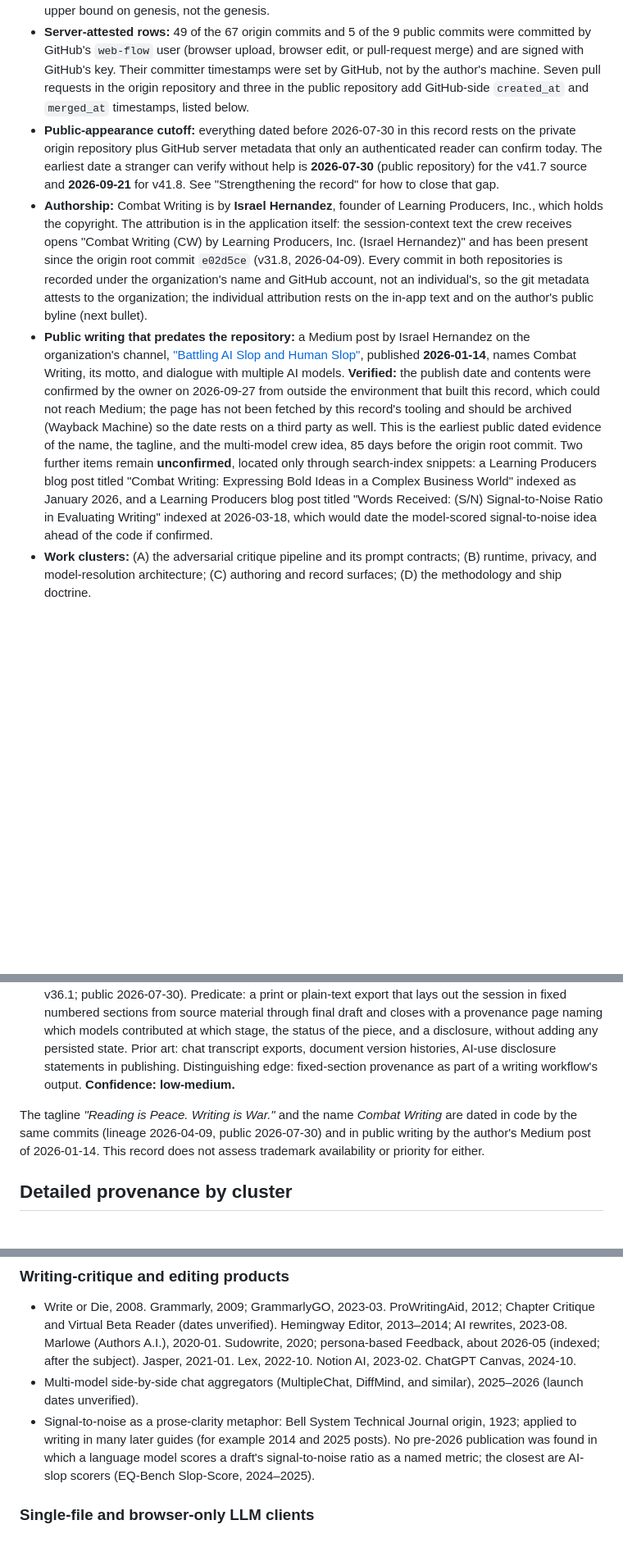
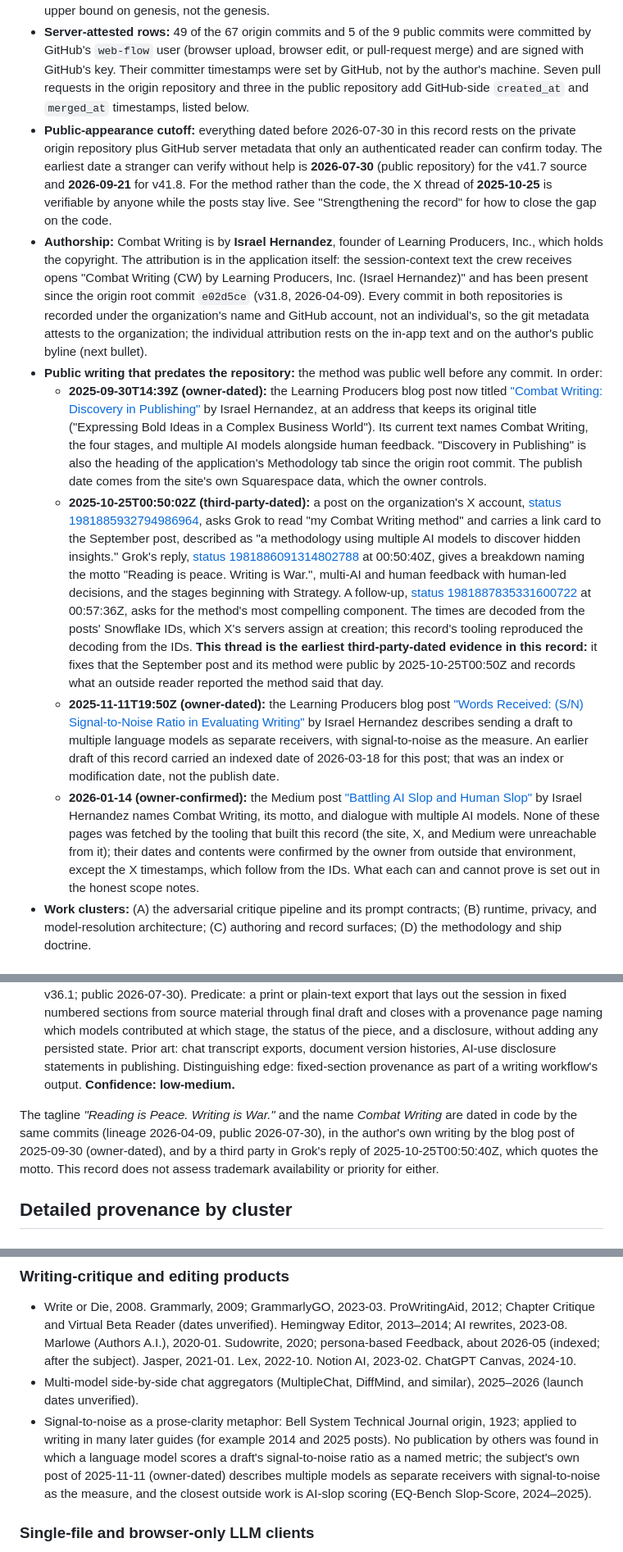
Before and after one commit to LearningProducers/CombatWriting, a Markdown page: docs/combat-writing-prior-art.md, 3 parts joined by grey strips. Shown at 82% size. Rendered like a GitHub page; blank space fills up the shorter version.

```diff
--- a/docs/combat-writing-prior-art.md
+++ b/docs/combat-writing-prior-art.md
@@ -23,9 +23,14 @@ Record date: **2026-09-27**. Figures marked "as of the record date" are snapshot
 - **Chain of custody between the two repositories:** the `index.html` in the public root commit `fb4165e` is byte-identical to the `index.html` at the origin repository's head `43825cf`. Both hash to SHA-256 `51a301d68b7a7a9f1f66191514fb8986cb1a5b6a5200c3a8a52c3b17549a6e07`. The public root was authored 14 minutes after the origin head was merged. The v41.7 source in the public repository therefore is the v41.7 source in the private history, not a rewrite.
 - **Earliest dated evidence of the application:** the origin root commit already carries **v31.8** with every headline feature present (four stages, Groq crew, Ollama path, S/N and red-flag checks, Insight Vault, Canon, print summary, export/import, save slots, read-aloud, the tagline, and the all-rights-reserved header). Versions before v31.8 predate any repository and are not evidenced here. The root date is an upper bound on genesis, not the genesis.
 - **Server-attested rows:** 49 of the 67 origin commits and 5 of the 9 public commits were committed by GitHub's `web-flow` user (browser upload, browser edit, or pull-request merge) and are signed with GitHub's key. Their committer timestamps were set by GitHub, not by the author's machine. Seven pull requests in the origin repository and three in the public repository add GitHub-side `created_at` and `merged_at` timestamps, listed below.
-- **Public-appearance cutoff:** everything dated before 2026-07-30 in this record rests on the private origin repository plus GitHub server metadata that only an authenticated reader can confirm today. The earliest date a stranger can verify without help is **2026-07-30** (public repository) for the v41.7 source and **2026-09-21** for v41.8. See "Strengthening the record" for how to close that gap.
+- **Public-appearance cutoff:** everything dated before 2026-07-30 in this record rests on the private origin repository plus GitHub server metadata that only an authenticated reader can confirm today. The earliest date a stranger can verify without help is **2026-07-30** (public repository) for the v41.7 source and **2026-09-21** for v41.8. For the method rather than the code, the X thread of **2025-10-25** is verifiable by anyone while the posts stay live. See "Strengthening the record" for how to close the gap on the code.
 - **Authorship:** Combat Writing is by **Israel Hernandez**, founder of Learning Producers, Inc., which holds the copyright. The attribution is in the application itself: the session-context text the crew receives opens "Combat Writing (CW) by Learning Producers, Inc. (Israel Hernandez)" and has been present since the origin root commit `e02d5ce` (v31.8, 2026-04-09). Every commit in both repositories is recorded under the organization's name and GitHub account, not an individual's, so the git metadata attests to the organization; the individual attribution rests on the in-app text and on the author's public byline (next bullet).
-- **Public writing that predates the repository:** a Medium post by Israel Hernandez on the organization's channel, ["Battling AI Slop and Human Slop"](https://medium.com/@Learningproducers/battling-ai-slop-and-human-slop-a0f22f91728b), published **2026-01-14**, names Combat Writing, its motto, and dialogue with multiple AI models. **Verified:** the publish date and contents were confirmed by the owner on 2026-09-27 from outside the environment that built this record, which could not reach Medium; the page has not been fetched by this record's tooling and should be archived (Wayback Machine) so the date rests on a third party as well. This is the earliest public dated evidence of the name, the tagline, and the multi-model crew idea, 85 days before the origin root commit. Two further items remain **unconfirmed**, located only through search-index snippets: a Learning Producers blog post titled "Combat Writing: Expressing Bold Ideas in a Complex Business World" indexed as January 2026, and a Learning Producers blog post titled "Words Received: (S/N) Signal-to-Noise Ratio in Evaluating Writing" indexed at 2026-03-18, which would date the model-scored signal-to-noise idea ahead of the code if confirmed.
+- **Public writing that predates the repository:** the method was public well before any commit. In order:
+  - **2025-09-30T14:39Z (owner-dated):** the Learning Producers blog post now titled ["Combat Writing: Discovery in Publishing"](https://www.learningproducers.com/blog/combat-writing-expressing-bold-ideas-in-a-complex-business-world) by Israel Hernandez, at an address that keeps its original title ("Expressing Bold Ideas in a Complex Business World"). Its current text names Combat Writing, the four stages, and multiple AI models alongside human feedback. "Discovery in Publishing" is also the heading of the application's Methodology tab since the origin root commit. The publish date comes from the site's own Squarespace data, which the owner controls.
+  - **2025-10-25T00:50:02Z (third-party-dated):** a post on the organization's X account, [status 1981885932794986964](https://x.com/learningproduce/status/1981885932794986964), asks Grok to read "my Combat Writing method" and carries a link card to the September post, described as "a methodology using multiple AI models to discover hidden insights." Grok's reply, [status 1981886091314802788](https://x.com/grok/status/1981886091314802788) at 00:50:40Z, gives a breakdown naming the motto "Reading is peace. Writing is War.", multi-AI and human feedback with human-led decisions, and the stages beginning with Strategy. A follow-up, [status 1981887835331600722](https://x.com/learningproduce/status/1981887835331600722) at 00:57:36Z, asks for the method's most compelling component. The times are decoded from the posts' Snowflake IDs, which X's servers assign at creation; this record's tooling reproduced the decoding from the IDs. **This thread is the earliest third-party-dated evidence in this record:** it fixes that the September post and its method were public by 2025-10-25T00:50Z and records what an outside reader reported the method said that day.
+  - **2025-11-11T19:50Z (owner-dated):** the Learning Producers blog post ["Words Received: (S/N) Signal-to-Noise Ratio in Evaluating Writing"](https://www.learningproducers.com/blog/words-received-sn-signal-to-noise-ratio-in-evaluating-writing) by Israel Hernandez describes sending a draft to multiple language models as separate receivers, with signal-to-noise as the measure. An earlier draft of this record carried an indexed date of 2026-03-18 for this post; that was an index or modification date, not the publish date.
+  - **2026-01-14 (owner-confirmed):** the Medium post ["Battling AI Slop and Human Slop"](https://medium.com/@Learningproducers/battling-ai-slop-and-human-slop-a0f22f91728b) by Israel Hernandez names Combat Writing, its motto, and dialogue with multiple AI models.
+  None of these pages was fetched by the tooling that built this record (the site, X, and Medium were unreachable from it); their dates and contents were confirmed by the owner from outside that environment, except the X timestamps, which follow from the IDs. What each can and cannot prove is set out in the honest scope notes.
 - **Work clusters:** (A) the adversarial critique pipeline and its prompt contracts; (B) runtime, privacy, and model-resolution architecture; (C) authoring and record surfaces; (D) the methodology and ship doctrine.
 
 ## Evidence layers used in this record
@@ -128,7 +138,7 @@ Working candidate claims, each scoped to a combination and each naming the prior
 6. **Per-model session memory with eviction disclosure and export transparency** (lineage 2026-04-19 and 2026-04-27; public 2026-07-30). Predicate: each crew slot keeps a short memory of its last exchanges under a per-model token budget, the interface shows how many exchanges are stored and states that they may be evicted at fire time, and the export surface states what leaves the browser and what does not. Prior art: Reflexion's episodic reflection memory (2023-03), chat-history windows in every chat client, LangChain memory modules (2023), OpenAI "memory" (2024). Distinguishing edge: the disclosure of eviction as an honesty rule. **Confidence: low.**
 7. **Session printout as a decision artifact ending in a provenance page** (lineage 2026-04-25, v36.0–v36.1; public 2026-07-30). Predicate: a print or plain-text export that lays out the session in fixed numbered sections from source material through final draft and closes with a provenance page naming which models contributed at which stage, the status of the piece, and a disclosure, without adding any persisted state. Prior art: chat transcript exports, document version histories, AI-use disclosure statements in publishing. Distinguishing edge: fixed-section provenance as part of a writing workflow's output. **Confidence: low-medium.**
 
-The tagline *"Reading is Peace. Writing is War."* and the name *Combat Writing* are dated in code by the same commits (lineage 2026-04-09, public 2026-07-30) and in public writing by the author's Medium post of 2026-01-14. This record does not assess trademark availability or priority for either.
+The tagline *"Reading is Peace. Writing is War."* and the name *Combat Writing* are dated in code by the same commits (lineage 2026-04-09, public 2026-07-30), in the author's own writing by the blog post of 2025-09-30 (owner-dated), and by a third party in Grok's reply of 2025-10-25T00:50:40Z, which quotes the motto. This record does not assess trademark availability or priority for either.
 
 ## Detailed provenance by cluster
 
@@ -425,7 +435,7 @@ Dates are as verified during the review; "(indexed)" marks a date taken from a s
 ### Writing-critique and editing products
 - Write or Die, 2008. Grammarly, 2009; GrammarlyGO, 2023-03. ProWritingAid, 2012; Chapter Critique and Virtual Beta Reader (dates unverified). Hemingway Editor, 2013–2014; AI rewrites, 2023-08. Marlowe (Authors A.I.), 2020-01. Sudowrite, 2020; persona-based Feedback, about 2026-05 (indexed; after the subject). Jasper, 2021-01. Lex, 2022-10. Notion AI, 2023-02. ChatGPT Canvas, 2024-10.
 - Multi-model side-by-side chat aggregators (MultipleChat, DiffMind, and similar), 2025–2026 (launch dates unverified).
-- Signal-to-noise as a prose-clarity metaphor: Bell System Technical Journal origin, 1923; applied to writing in many later guides (for example 2014 and 2025 posts). No pre-2026 publication was found in which a language model scores a draft's signal-to-noise ratio as a named metric; the closest are AI-slop scorers (EQ-Bench Slop-Score, 2024–2025).
+- Signal-to-noise as a prose-clarity metaphor: Bell System Technical Journal origin, 1923; applied to writing in many later guides (for example 2014 and 2025 posts). No publication by others was found in which a language model scores a draft's signal-to-noise ratio as a named metric; the subject's own post of 2025-11-11 (owner-dated) describes multiple models as separate receivers with signal-to-noise as the measure, and the closest outside work is AI-slop scoring (EQ-Bench Slop-Score, 2024–2025).
 
 ### Single-file and browser-only LLM clients
 - Niek/chatgpt-web, repository created 2023-03-02: client-only, key in local storage, live model list from the provider.
```
Also changed, not shown: other parts of docs/combat-writing-prior-art.md (+15 -10 lines).
